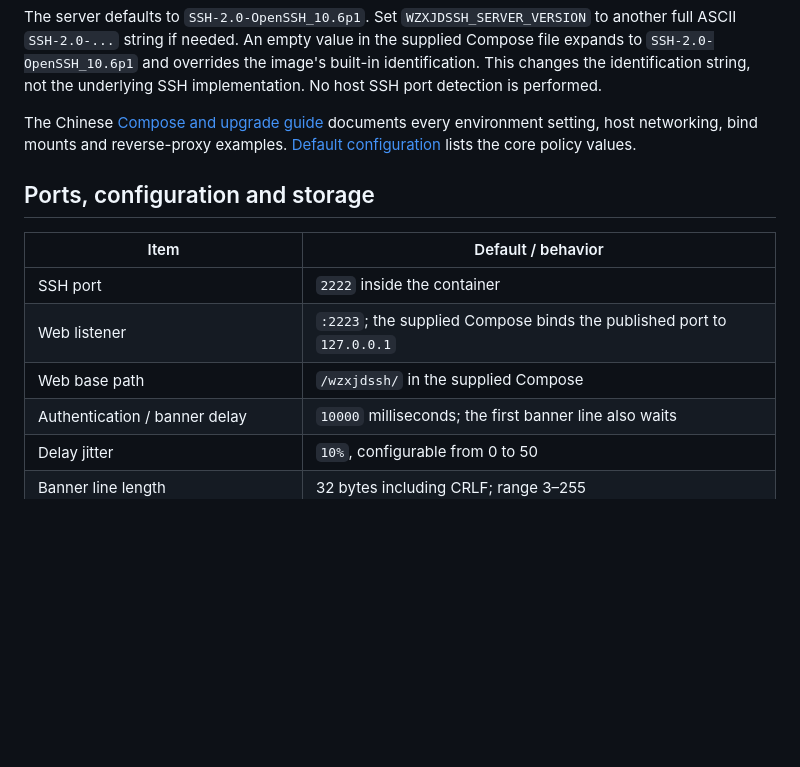
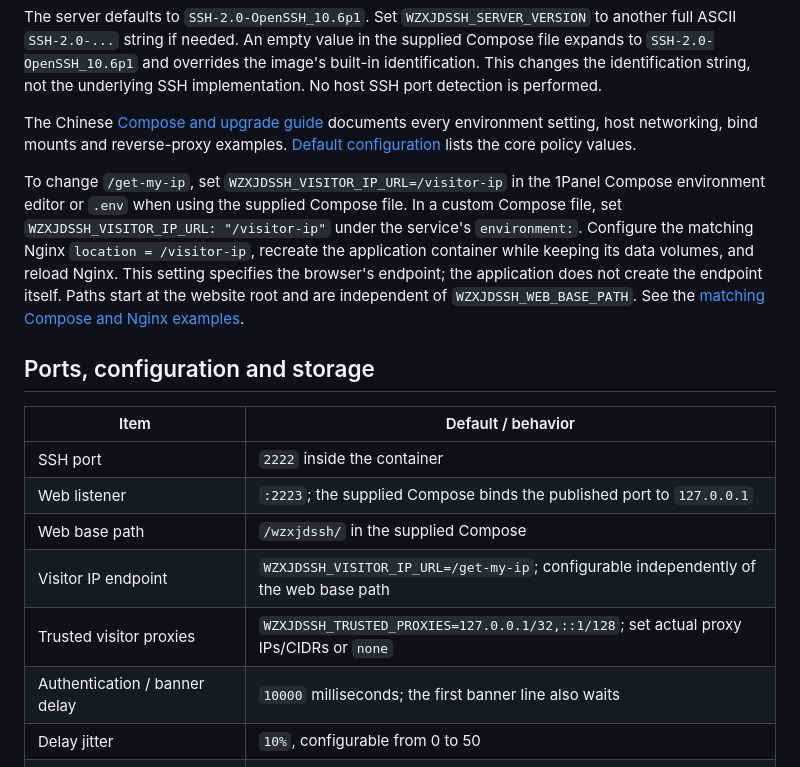
Before and after one commit to EttijBaqaee/wzxjdssh, a Markdown page: README.en.md, the part around the change. Rendered like a GitHub page; blank space fills up the shorter version.

Commit message:
docs: clarify configurable visitor IP endpoint in Compose

```diff
--- a/README.en.md
+++ b/README.en.md
@@ -67,6 +67,8 @@ The server defaults to `SSH-2.0-OpenSSH_10.6p1`. Set `WZXJDSSH_SERVER_VERSION` t
 
 The Chinese [Compose and upgrade guide](COMPOSE.zh-CN.md) documents every environment setting, host networking, bind mounts and reverse-proxy examples. [Default configuration](configs/wzxjdssh.conf) lists the core policy values.
 
+To change `/get-my-ip`, set `WZXJDSSH_VISITOR_IP_URL=/visitor-ip` in the 1Panel Compose environment editor or `.env` when using the supplied Compose file. In a custom Compose file, set `WZXJDSSH_VISITOR_IP_URL: "/visitor-ip"` under the service's `environment:`. Configure the matching Nginx `location = /visitor-ip`, recreate the application container while keeping its data volumes, and reload Nginx. This setting specifies the browser's endpoint; the application does not create the endpoint itself. Paths start at the website root and are independent of `WZXJDSSH_WEB_BASE_PATH`. See the [matching Compose and Nginx examples](COMPOSE.zh-CN.md#修改来访者-ip-接口路径).
+
 ## Ports, configuration and storage
 
 | Item | Default / behavior |
@@ -74,6 +76,8 @@ The Chinese [Compose and upgrade guide](COMPOSE.zh-CN.md) documents every enviro
 | SSH port | `2222` inside the container |
 | Web listener | `:2223`; the supplied Compose binds the published port to `127.0.0.1` |
 | Web base path | `/wzxjdssh/` in the supplied Compose |
+| Visitor IP endpoint | `WZXJDSSH_VISITOR_IP_URL=/get-my-ip`; configurable independently of the web base path |
+| Trusted visitor proxies | `WZXJDSSH_TRUSTED_PROXIES=127.0.0.1/32,::1/128`; set actual proxy IPs/CIDRs or `none` |
 | Authentication / banner delay | `10000` milliseconds; the first banner line also waits |
 | Delay jitter | `10%`, configurable from 0 to 50 |
 | Banner line length | 32 bytes including CRLF; range 3–255 |
```
Also changed, not shown: COMPOSE.zh-CN.md (+33 -3 lines), README.md (+2 -0 lines).
